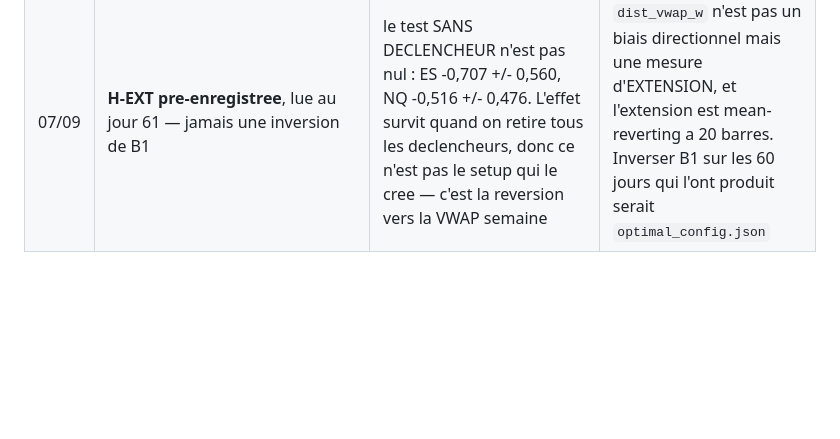
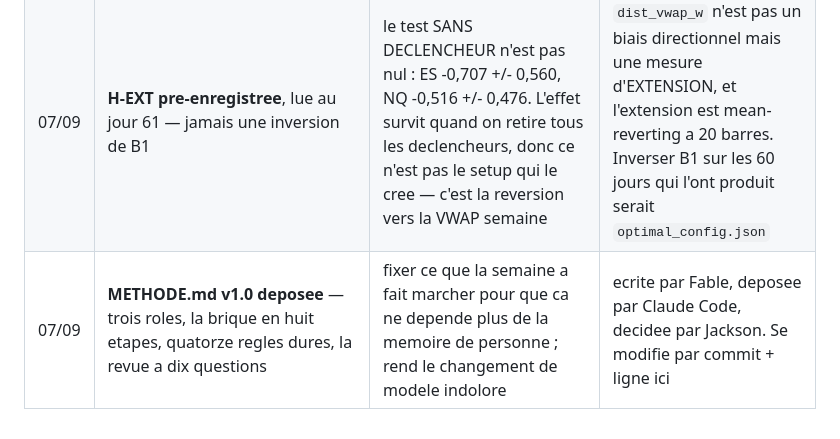
Before and after one commit to jackson97300/TRADING_SIERRA_CHART_AUTO, a Markdown page: V3/DECISIONS.md, the part around the change. Drawn GitHub-style; blank space fills up the shorter version.

```diff
--- a/V3/DECISIONS.md
+++ b/V3/DECISIONS.md
@@ -22,3 +22,4 @@
 | 07/09 | l'ATR de reference du biais est celui de **la VEILLE** | `atr_barre` est NaN avant la 7e barre : lire le biais plus tard serait normaliser l'ouverture par la matinee qui la suit — une fuite | `atr` et `atr_14m` sont remplis des la 1re barre mais leurs rapports a `atr_barre` valent 6,03 et 0,62 : ni une conversion ticks/points, ni la meme grandeur. Facteur **10,7** d'ecart evite |
 | 07/09 | **la separation de -0,78 etait un ARTEFACT** — corrigee a -0,414 +/- 0,626, zero dedans | bootstrap par JOUR la ou l'unite est la SEMAINE (B1 lit la VWAP semaine, 60 jours = 13 semaines), IC supposant l'independance de deux groupes qui partagent les jours, controle negatif a UN tirage | audit Fable. Les trois defauts allaient dans le meme sens : un intervalle trop etroit |
 | 07/09 | **H-EXT pre-enregistree**, lue au jour 61 — jamais une inversion de B1 | le test SANS DECLENCHEUR n'est pas nul : ES -0,707 +/- 0,560, NQ -0,516 +/- 0,476. L'effet survit quand on retire tous les declencheurs, donc ce n'est pas le setup qui le cree — c'est la reversion vers la VWAP semaine | `dist_vwap_w` n'est pas un biais directionnel mais une mesure d'EXTENSION, et l'extension est mean-reverting a 20 barres. Inverser B1 sur les 60 jours qui l'ont produit serait `optimal_config.json` |
+| 07/09 | **METHODE.md v1.0 deposee** — trois roles, la brique en huit etapes, quatorze regles dures, la revue a dix questions | fixer ce que la semaine a fait marcher pour que ca ne depende plus de la memoire de personne ; rend le changement de modele indolore | ecrite par Fable, deposee par Claude Code, decidee par Jackson. Se modifie par commit + ligne ici |
```
Also changed, not shown: V3/METHODE.md (added, +177 -0 lines).
